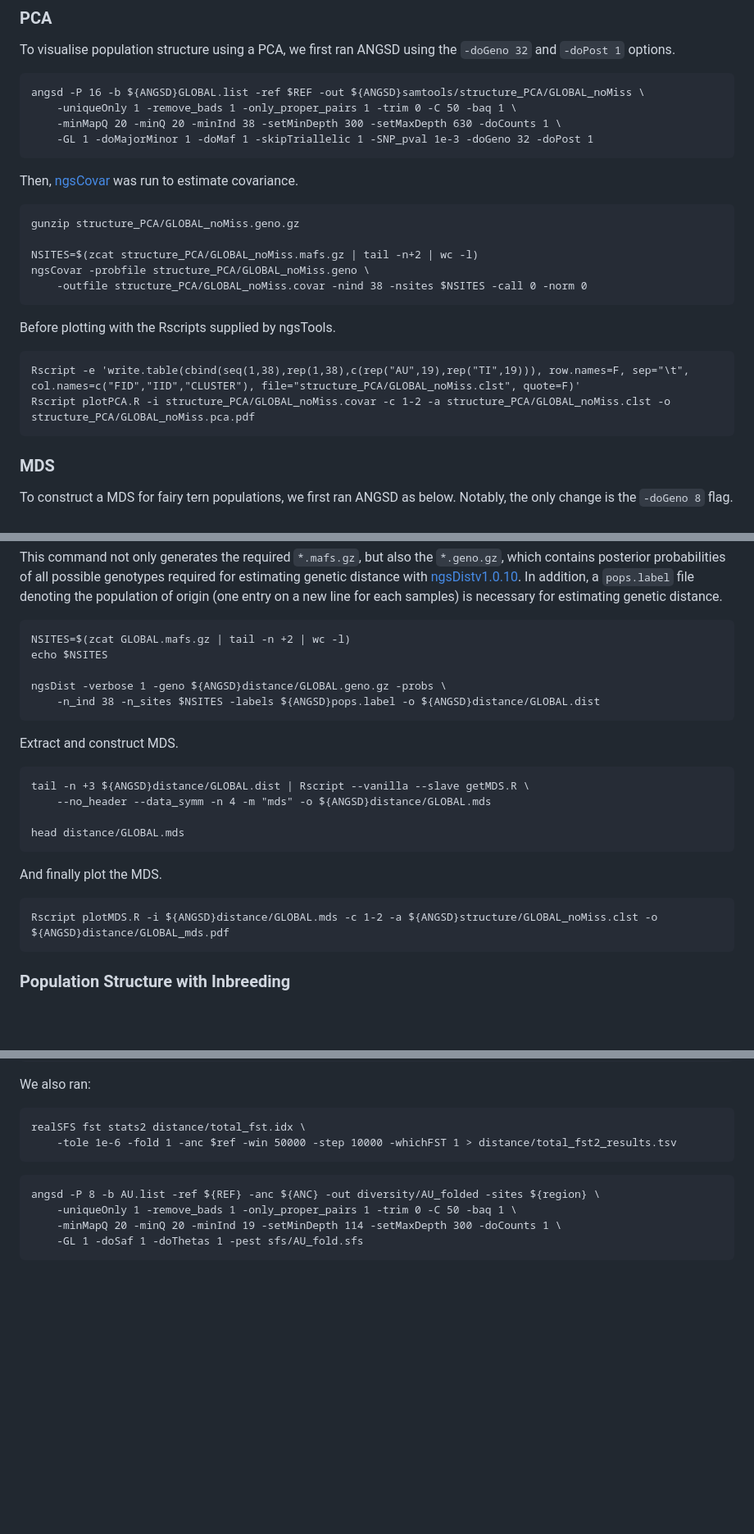
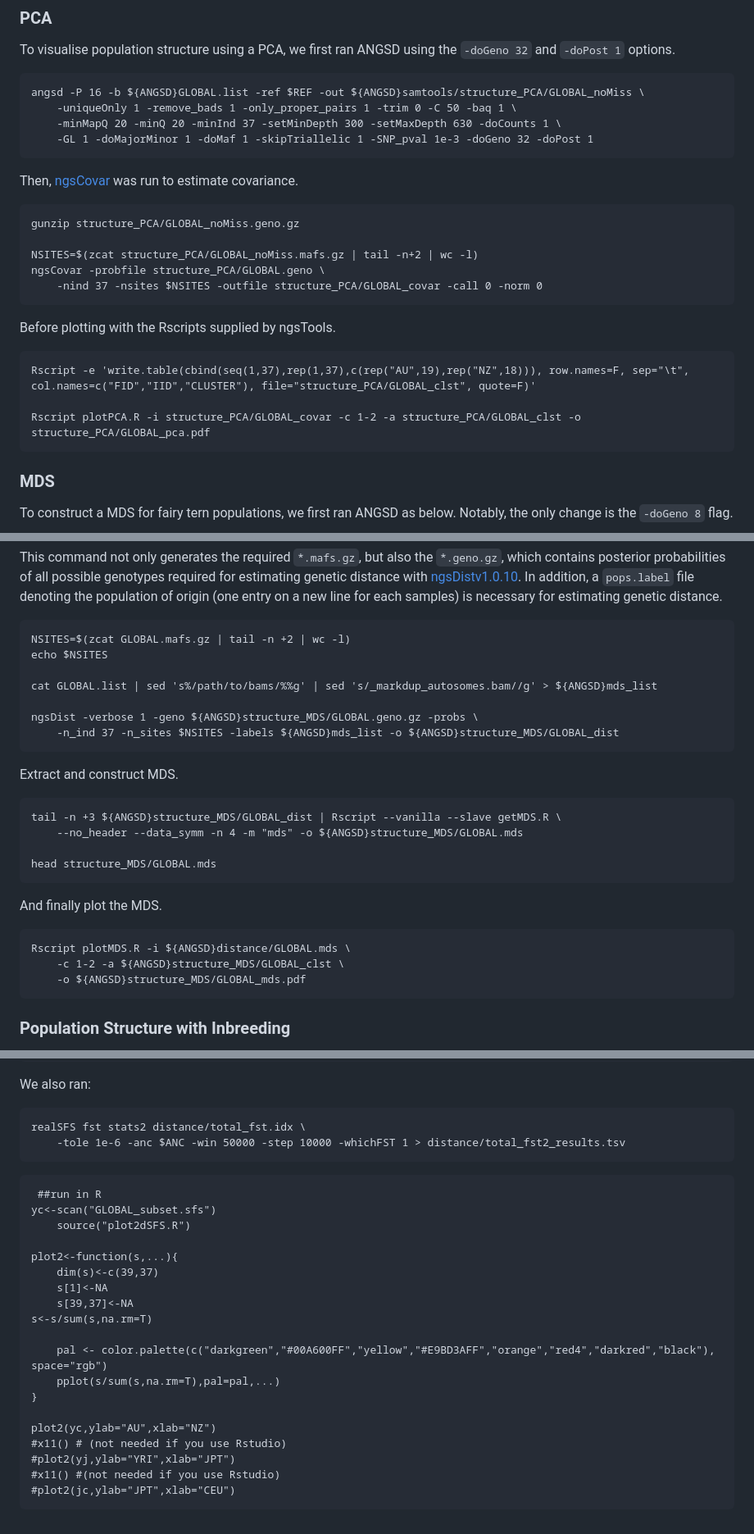
Before and after one commit to janawold1/2026_S_nereis_Cons_Gen, a Markdown page: 02_SNP_PopGen.md, 3 parts joined by grey strips. Shown: that part at 82% size. Drawn GitHub-style; blank space fills up the shorter version.

````diff
--- a/02_SNP_PopGen.md
+++ b/02_SNP_PopGen.md
@@ -246,7 +246,7 @@ To visualise population structure using a PCA, we first ran ANGSD using the `-do
 ```
 angsd -P 16 -b ${ANGSD}GLOBAL.list -ref $REF -out ${ANGSD}samtools/structure_PCA/GLOBAL_noMiss \
     -uniqueOnly 1 -remove_bads 1 -only_proper_pairs 1 -trim 0 -C 50 -baq 1 \
-    -minMapQ 20 -minQ 20 -minInd 38 -setMinDepth 300 -setMaxDepth 630 -doCounts 1 \
+    -minMapQ 20 -minQ 20 -minInd 37 -setMinDepth 300 -setMaxDepth 630 -doCounts 1 \
     -GL 1 -doMajorMinor 1 -doMaf 1 -skipTriallelic 1 -SNP_pval 1e-3 -doGeno 32 -doPost 1
 ```
 Then, [ngsCovar](https://github.com/mfumagalli/ngsPopGen) was run to estimate covariance.
@@ -254,13 +254,14 @@ Then, [ngsCovar](https://github.com/mfumagalli/ngsPopGen) was run to estimate co
 gunzip structure_PCA/GLOBAL_noMiss.geno.gz
 
 NSITES=$(zcat structure_PCA/GLOBAL_noMiss.mafs.gz | tail -n+2 | wc -l)
-ngsCovar -probfile structure_PCA/GLOBAL_noMiss.geno \
-    -outfile structure_PCA/GLOBAL_noMiss.covar -nind 38 -nsites $NSITES -call 0 -norm 0
+ngsCovar -probfile structure_PCA/GLOBAL.geno \
+    -nind 37 -nsites $NSITES -outfile structure_PCA/GLOBAL_covar -call 0 -norm 0
 ```
 Before plotting with the Rscripts supplied by ngsTools.
 ```
-Rscript -e 'write.table(cbind(seq(1,38),rep(1,38),c(rep("AU",19),rep("TI",19))), row.names=F, sep="\t", col.names=c("FID","IID","CLUSTER"), file="structure_PCA/GLOBAL_noMiss.clst", quote=F)'
-Rscript plotPCA.R -i structure_PCA/GLOBAL_noMiss.covar -c 1-2 -a structure_PCA/GLOBAL_noMiss.clst -o structure_PCA/GLOBAL_noMiss.pca.pdf
+Rscript -e 'write.table(cbind(seq(1,37),rep(1,37),c(rep("AU",19),rep("NZ",18))), row.names=F, sep="\t", col.names=c("FID","IID","CLUSTER"), file="structure_PCA/GLOBAL_clst", quote=F)'
+
+Rscript plotPCA.R -i structure_PCA/GLOBAL_covar -c 1-2 -a structure_PCA/GLOBAL_clst -o structure_PCA/GLOBAL_pca.pdf
 ```
 ### MDS
 To construct a MDS for fairy tern populations, we first ran ANGSD as below. Notably, the only change is the `-doGeno 8` flag.
@@ -275,19 +276,23 @@ This command not only generates the required `*.mafs.gz`, but also the `*.geno.g
 NSITES=$(zcat GLOBAL.mafs.gz | tail -n +2 | wc -l)
 echo $NSITES
 
-ngsDist -verbose 1 -geno ${ANGSD}distance/GLOBAL.geno.gz -probs \
-    -n_ind 38 -n_sites $NSITES -labels ${ANGSD}pops.label -o ${ANGSD}distance/GLOBAL.dist
+cat GLOBAL.list | sed 's%/path/to/bams/%%g' | sed 's/_markdup_autosomes.bam//g' > ${ANGSD}mds_list
+
+ngsDist -verbose 1 -geno ${ANGSD}structure_MDS/GLOBAL.geno.gz -probs \
+    -n_ind 37 -n_sites $NSITES -labels ${ANGSD}mds_list -o ${ANGSD}structure_MDS/GLOBAL_dist
 ```
 Extract and construct MDS.
 ```
-tail -n +3 ${ANGSD}distance/GLOBAL.dist | Rscript --vanilla --slave getMDS.R \
-    --no_header --data_symm -n 4 -m "mds" -o ${ANGSD}distance/GLOBAL.mds
+tail -n +3 ${ANGSD}structure_MDS/GLOBAL_dist | Rscript --vanilla --slave getMDS.R \
+    --no_header --data_symm -n 4 -m "mds" -o ${ANGSD}structure_MDS/GLOBAL.mds
 
-head distance/GLOBAL.mds
+head structure_MDS/GLOBAL.mds
 ```
 And finally plot the MDS.
 ```
-Rscript plotMDS.R -i ${ANGSD}distance/GLOBAL.mds -c 1-2 -a ${ANGSD}structure/GLOBAL_noMiss.clst -o ${ANGSD}distance/GLOBAL_mds.pdf
+Rscript plotMDS.R -i ${ANGSD}distance/GLOBAL.mds \
+    -c 1-2 -a ${ANGSD}structure_MDS/GLOBAL_clst \
+    -o ${ANGSD}structure_MDS/GLOBAL_mds.pdf
 ```
 ### Population Structure with Inbreeding
 Initial inbreeding estimates for tara iti indicate that the population is likely out of hardy-weinburg equilibrium (HWE). To account for this, relative inbreeding levels were incorporated into assessments of population structure.
@@ -357,12 +390,26 @@ This yielded the result:
 We also ran:
 ```
 realSFS fst stats2 distance/total_fst.idx \
-    -tole 1e-6 -fold 1 -anc $ref -win 50000 -step 10000 -whichFST 1 > distance/total_fst2_results.tsv
+    -tole 1e-6 -anc $ANC -win 50000 -step 10000 -whichFST 1 > distance/total_fst2_results.tsv
 ```
+```
+ ##run in R
+yc<-scan("GLOBAL_subset.sfs")
+    source("plot2dSFS.R")
 
+plot2<-function(s,...){
+    dim(s)<-c(39,37)
+    s[1]<-NA
+    s[39,37]<-NA
+s<-s/sum(s,na.rm=T)
+
+    pal <- color.palette(c("darkgreen","#00A600FF","yellow","#E9BD3AFF","orange","red4","darkred","black"), space="rgb")
+    pplot(s/sum(s,na.rm=T),pal=pal,...)
+}
+
+plot2(yc,ylab="AU",xlab="NZ")
+#x11() # (not needed if you use Rstudio)
+#plot2(yj,ylab="YRI",xlab="JPT")
+#x11() #(not needed if you use Rstudio)
+#plot2(jc,ylab="JPT",xlab="CEU")
 ```
-angsd -P 8 -b AU.list -ref ${REF} -anc ${ANC} -out diversity/AU_folded -sites ${region} \
-    -uniqueOnly 1 -remove_bads 1 -only_proper_pairs 1 -trim 0 -C 50 -baq 1 \
-    -minMapQ 20 -minQ 20 -minInd 19 -setMinDepth 114 -setMaxDepth 300 -doCounts 1 \
-    -GL 1 -doSaf 1 -doThetas 1 -pest sfs/AU_fold.sfs
-```
````
Also changed, not shown: other parts of 02_SNP_PopGen.md (+41 -13 lines), 05_SV_discovery_and_PopGen.md (+38 -13 lines).
